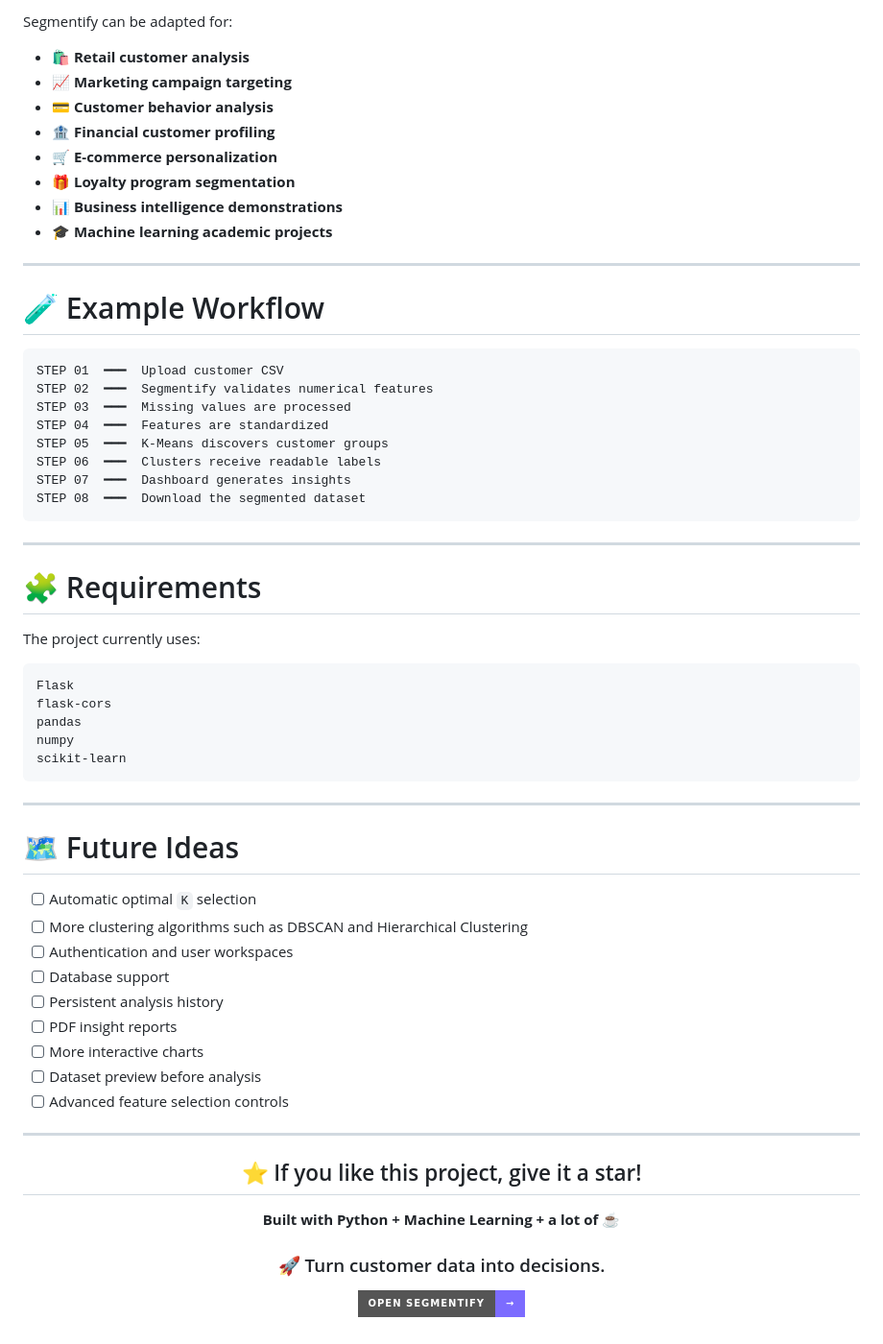
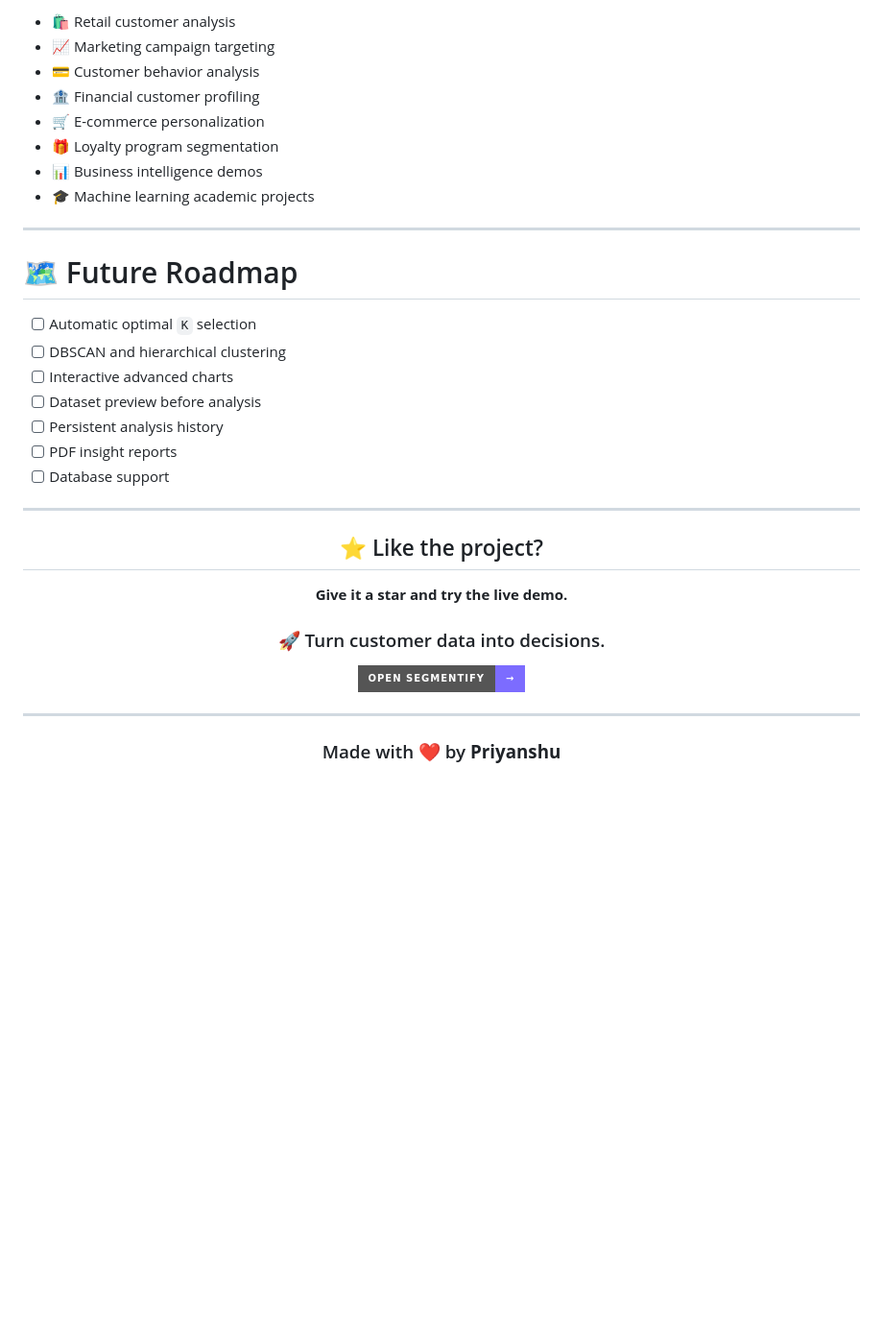
Before and after one commit to Priyanshu710-ui/segmentify-customer-segmentation, a Markdown page: README.md, the part around one of its changes. Shown at 96% size. Rendered like a GitHub page; badges without logos; blank space fills up the shorter version.

````diff
--- a/README.md
+++ b/README.md
@@ -362,68 +234,39 @@ http://127.0.0.1:5000
 
-Segmentify can be adapted for:
-
-- 🛍️ **Retail customer analysis**
-- 📈 **Marketing campaign targeting**
-- 💳 **Customer behavior analysis**
-- 🏦 **Financial customer profiling**
-- 🛒 **E-commerce personalization**
-- 🎁 **Loyalty program segmentation**
-- 📊 **Business intelligence demonstrations**
-- 🎓 **Machine learning academic projects**
+- 🛍️ Retail customer analysis
+- 📈 Marketing campaign targeting
+- 💳 Customer behavior analysis
+- 🏦 Financial customer profiling
+- 🛒 E-commerce personalization
+- 🎁 Loyalty program segmentation
+- 📊 Business intelligence demos
+- 🎓 Machine learning academic projects
 
 ---
 
-# 🧪 Example Workflow
-
-```text
-STEP 01  ━━━  Upload customer CSV
-STEP 02  ━━━  Segmentify validates numerical features
-STEP 03  ━━━  Missing values are processed
-STEP 04  ━━━  Features are standardized
-STEP 05  ━━━  K-Means discovers customer groups
-STEP 06  ━━━  Clusters receive readable labels
-STEP 07  ━━━  Dashboard generates insights
-STEP 08  ━━━  Download the segmented dataset
-```
-
----
-
-# 🧩 Requirements
-
-The project currently uses:
-
-```text
-Flask
-flask-cors
-pandas
-numpy
-scikit-learn
-```
-
----
-
-# 🗺️ Future Ideas
+# 🗺️ Future Roadmap
 
 - [ ] Automatic optimal `K` selection
-- [ ] More clustering algorithms such as DBSCAN and Hierarchical Clustering
-- [ ] Authentication and user workspaces
-- [ ] Database support
+- [ ] DBSCAN and hierarchical clustering
+- [ ] Interactive advanced charts
+- [ ] Dataset preview before analysis
 - [ ] Persistent analysis history
 - [ ] PDF insight reports
-- [ ] More interactive charts
-- [ ] Dataset preview before analysis
-- [ ] Advanced feature selection controls
+- [ ] Database support
 
 ---
 
 <div align="center">
 
-## ⭐ If you like this project, give it a star!
+## ⭐ Like the project?
 
-**Built with Python + Machine Learning + a lot of ☕**
+**Give it a star and try the live demo.**
 
 ### 🚀 Turn customer data into decisions.
 
-[![Open Segmentify](https://img.shields.io/badge/OPEN_SEGMENTIFY-→-7C6CFF?style=for-the-badge)](https://segmentify-customer-segmentation-hdq4wvijv-jack-5127.vercel.app)
+[![OPEN SEGMENTIFY](https://img.shields.io/badge/OPEN_SEGMENTIFY-→-7C6CFF?style=for-the-badge)](https://segmentify-customer-segmentation-hdq4wvijv-jack-5127.vercel.app)
+
+---
+
+### Made with ❤️ by **Priyanshu**
 
 </div>
````
Also changed, not shown: other parts of README.md (+78 -206 lines).
